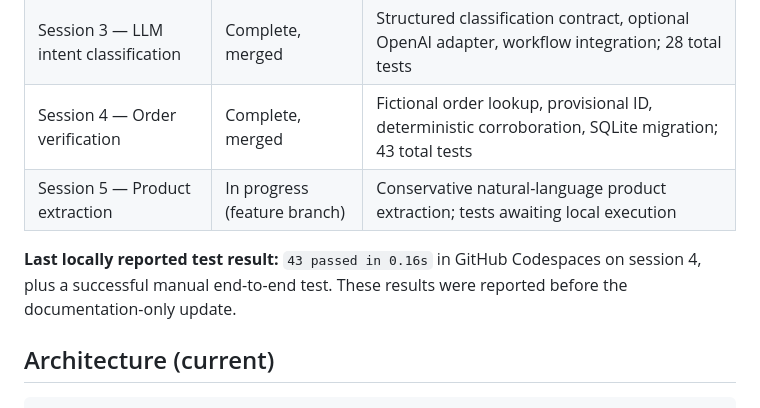
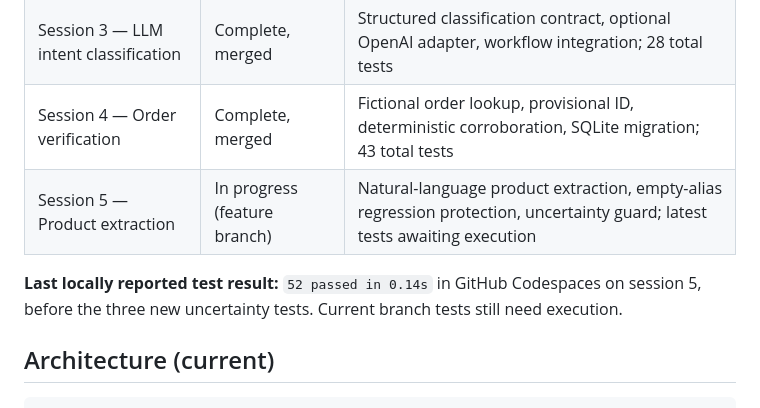
Before and after one commit to susanamirandavelasco/nova-store-operations-agent, a Markdown page: README.md, the part around the change. Rendered like a GitHub page.

Commit message:
Docs: update session 05 test baseline and uncertainty guard

```diff
--- a/README.md
+++ b/README.md
@@ -24,9 +24,9 @@ The Level 1 pilot **does not execute real returns**. Progression: baseline → s
 | Session 2 — Persistence | Complete, merged | Repository abstraction, SQLite, WorkflowService, restart recovery; 14 total tests |
 | Session 3 — LLM intent classification | Complete, merged | Structured classification contract, optional OpenAI adapter, workflow integration; 28 total tests |
 | Session 4 — Order verification | Complete, merged | Fictional order lookup, provisional ID, deterministic corroboration, SQLite migration; 43 total tests |
-| Session 5 — Product extraction | In progress (feature branch) | Conservative natural-language product extraction; tests awaiting local execution |
+| Session 5 — Product extraction | In progress (feature branch) | Natural-language product extraction, empty-alias regression protection, uncertainty guard; latest tests awaiting execution |
 
-**Last locally reported test result:** `43 passed in 0.16s` in GitHub Codespaces on session 4, plus a successful manual end-to-end test. These results were reported before the documentation-only update.
+**Last locally reported test result:** `52 passed in 0.14s` in GitHub Codespaces on session 5, before the three new uncertainty tests. Current branch tests still need execution.
 
 ## Architecture (current)
 
```
